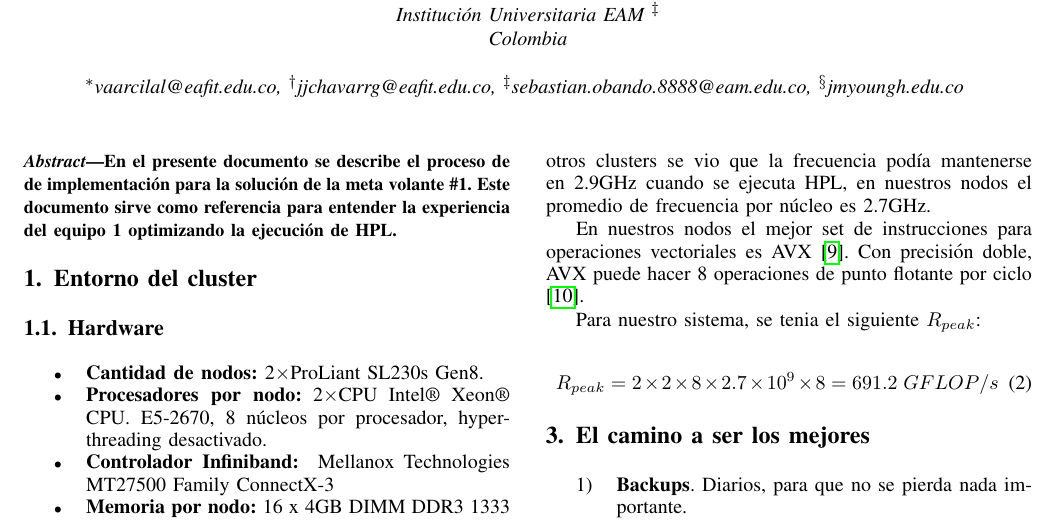
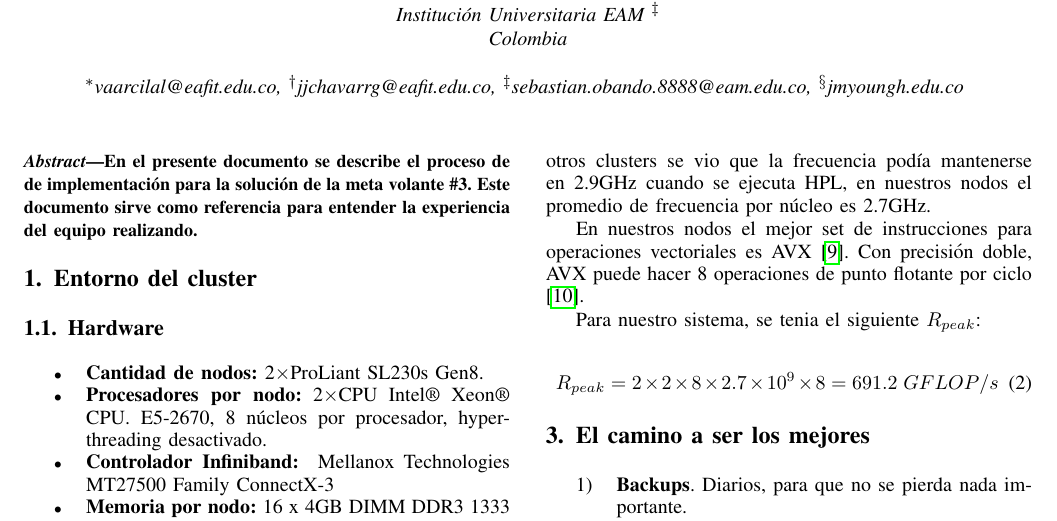
Before and after one commit to jandrovins/docs-hpc-mv3, a LaTeX paper (Documentación-MV.tex): part of page 1 of 6, cut so that both start at the same text. Compiled offline with pdfLaTeX; a missing font is replaced by an installed copy or a similar font; a LaTeX package or settings file that is missing is left out.

Commit message:
The abstract was updated, and also some comments were deleted

```diff
--- a/Documentación-MV.tex
+++ b/Documentación-MV.tex
@@ -87,7 +62,9 @@
 
 \IEEEtitleabstractindextext{
    \begin{abstract}
-   		En el presente documento se describe el proceso de de implementación para la solución de la meta volante \#1. Este documento sirve como referencia para entender la experiencia del equipo 1 optimizando la ejecución de HPL.
+   		En el presente documento se describe el proceso de de implementación para la solución de la
+        meta volante \#3. Este documento sirve como referencia para entender la experiencia del
+        equipo realizando.
    \end{abstract}
 }
 
```
Also changed, not shown: Documentación-MV.pdf, Documentación-MV.tex (25 more changed lines).
